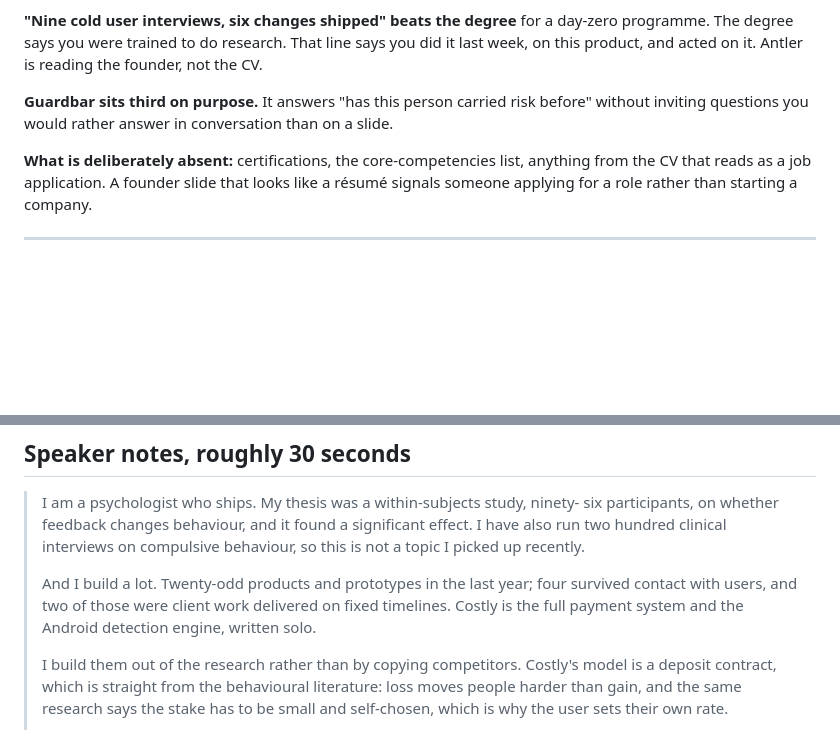
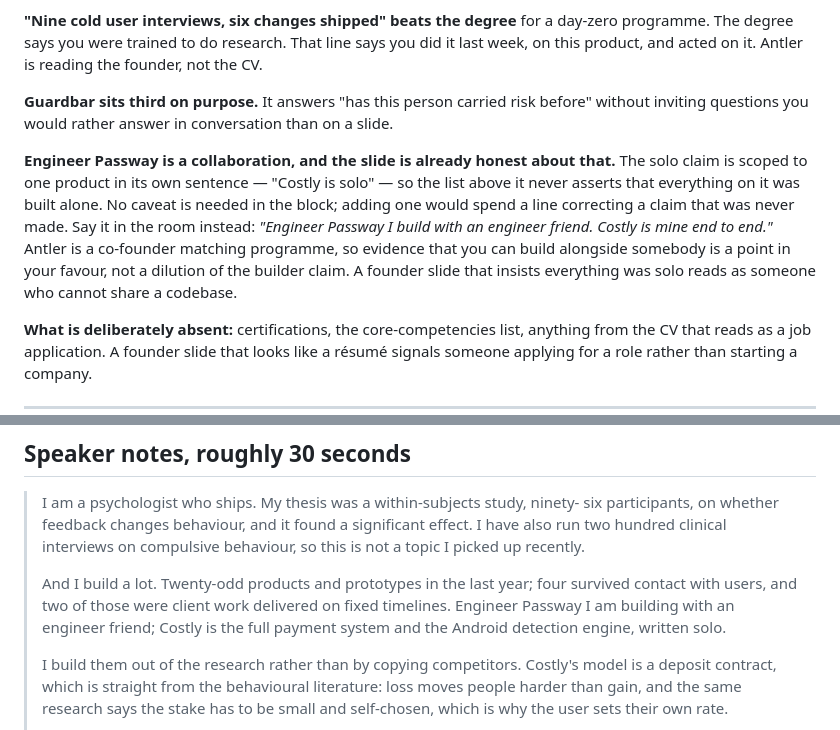
Before and after one commit to Sinadehesh/costly, a Markdown page: docs/pitch/05-founder-slide.md, 2 parts joined by grey strips. Rendered like a GitHub page; blank space fills up the shorter version.

Commit message:
Founder slide: name the Engineer Passway collaboration in the notes
The block itself needs no change. The solo claim is already scoped to a
single product in its own sentence, so the list above it never asserts
everything on it was built alone, and a parenthetical would spend a line
correcting a claim that was never made.

It belongs in the speaker notes because "who actually wrote this" is a
standard diligence question, and because Antler matches co-founders:
evidence of building alongside somebody reads as a strength there, not
as a dilution of the builder claim.

Co-Authored-By: Claude Opus 5 <noreply@anthropic.com>
Claude-Session: https://claude.ai/code/session_01M3v8PC1kJc2BuHnyhfYXmQ

```diff
--- a/docs/pitch/05-founder-slide.md
+++ b/docs/pitch/05-founder-slide.md
@@ -96,6 +96,17 @@ the founder, not the CV.
 before" without inviting questions you would rather answer in conversation than
 on a slide.
 
+**Engineer Passway is a collaboration, and the slide is already honest about
+that.** The solo claim is scoped to one product in its own sentence — "Costly is
+solo" — so the list above it never asserts that everything on it was built
+alone. No caveat is needed in the block; adding one would spend a line
+correcting a claim that was never made. Say it in the room instead: *"Engineer
+Passway I build with an engineer friend. Costly is mine end to end."* Antler is
+a co-founder matching programme, so evidence that you can build alongside
+somebody is a point in your favour, not a dilution of the builder claim. A
+founder slide that insists everything was solo reads as someone who cannot share
+a codebase.
+
 **What is deliberately absent:** certifications, the core-competencies list,
 anything from the CV that reads as a job application. A founder slide that looks
 like a résumé signals someone applying for a role rather than starting a
@@ -156,8 +167,9 @@ own rate rather than being assigned one.
 >
 > And I build a lot. Twenty-odd products and prototypes in the last year; four
 > survived contact with users, and two of those were client work delivered on
-> fixed timelines. Costly is the full payment system and the Android detection
-> engine, written solo.
+> fixed timelines. Engineer Passway I am building with an engineer friend;
+> Costly is the full payment system and the Android detection engine, written
+> solo.
 >
 > I build them out of the research rather than by copying competitors. Costly's
 > model is a deposit contract, which is straight from the behavioural
```
